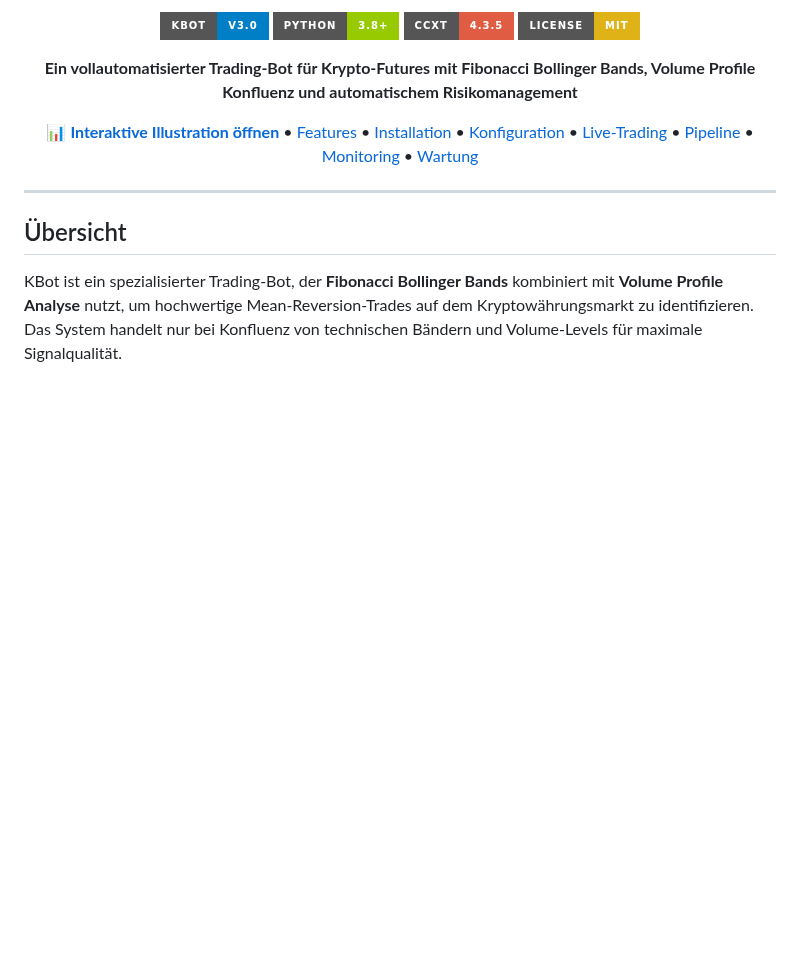
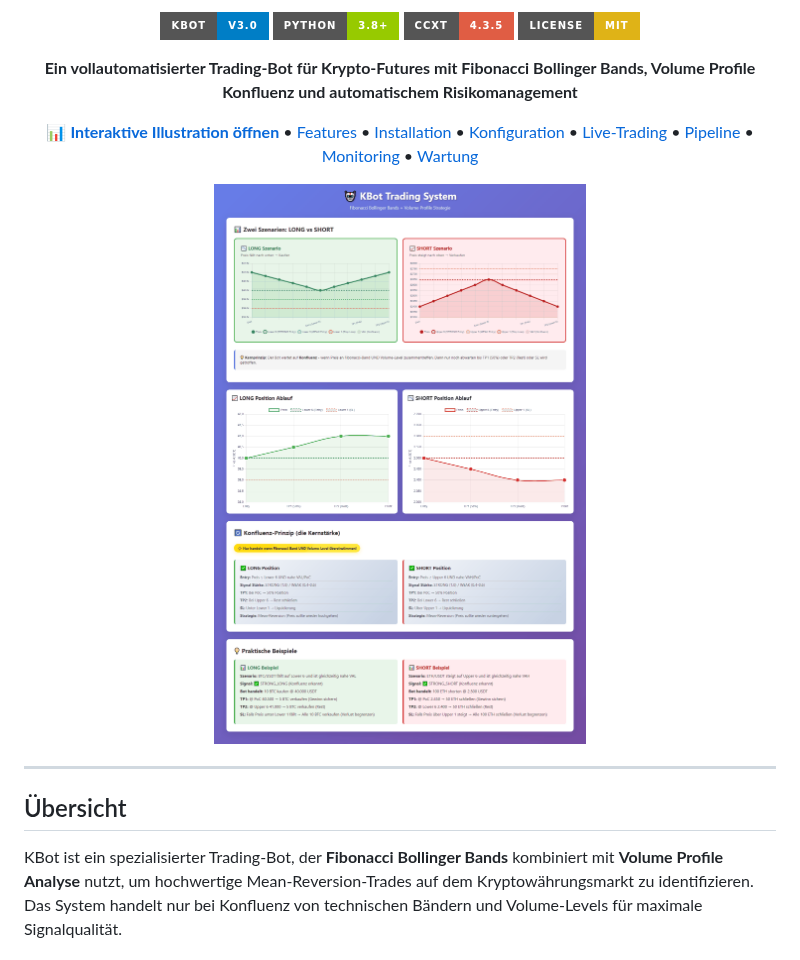
Before and after one commit to Youra82/kbot, a Markdown page: README.md, the part around the change. GitHub-like rendering; pictures changed too: artifacts/kbot_illustration_preview.gif (added); badges without logos; blank space fills up the shorter version.

Commit message:
Add GIF preview for KBot illustration

```diff
--- a/README.md
+++ b/README.md
@@ -10,6 +10,8 @@
 **Ein vollautomatisierter Trading-Bot für Krypto-Futures mit Fibonacci Bollinger Bands, Volume Profile Konfluenz und automatischem Risikomanagement**
 
 [📊 **Interaktive Illustration öffnen**](kbot_illustration.html) • [Features](#-features) • [Installation](#-installation) • [Konfiguration](#-konfiguration) • [Live-Trading](#-live-trading) • [Pipeline](#-interaktives-pipeline-script) • [Monitoring](#-monitoring--status) • [Wartung](#-wartung)
+
+![KBot Illustration Vorschau](artifacts/kbot_illustration_preview.gif)
 
 </div>
 
```
Also changed, not shown: artifacts/kbot_illustration_preview.png (added), 1 other file.
